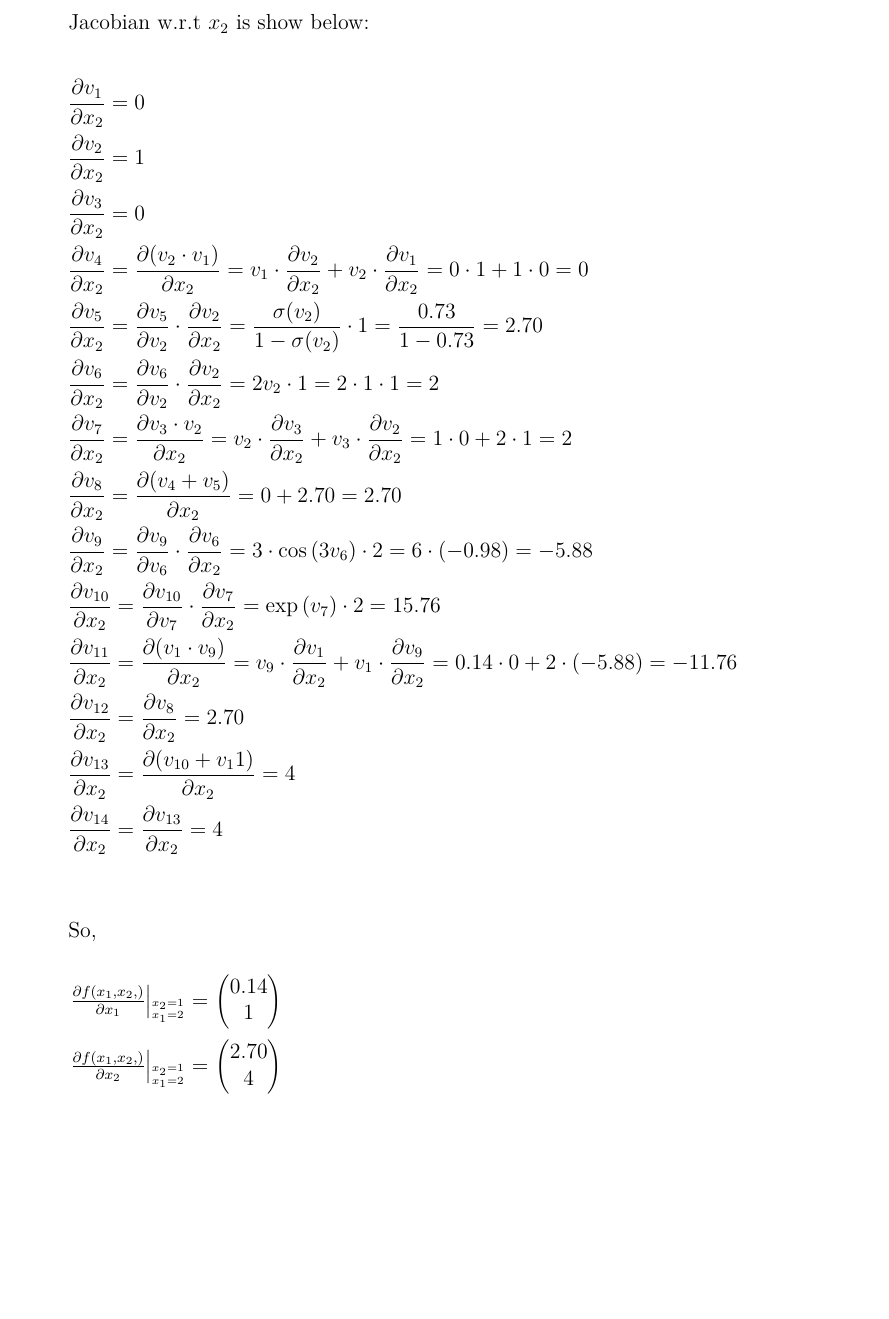
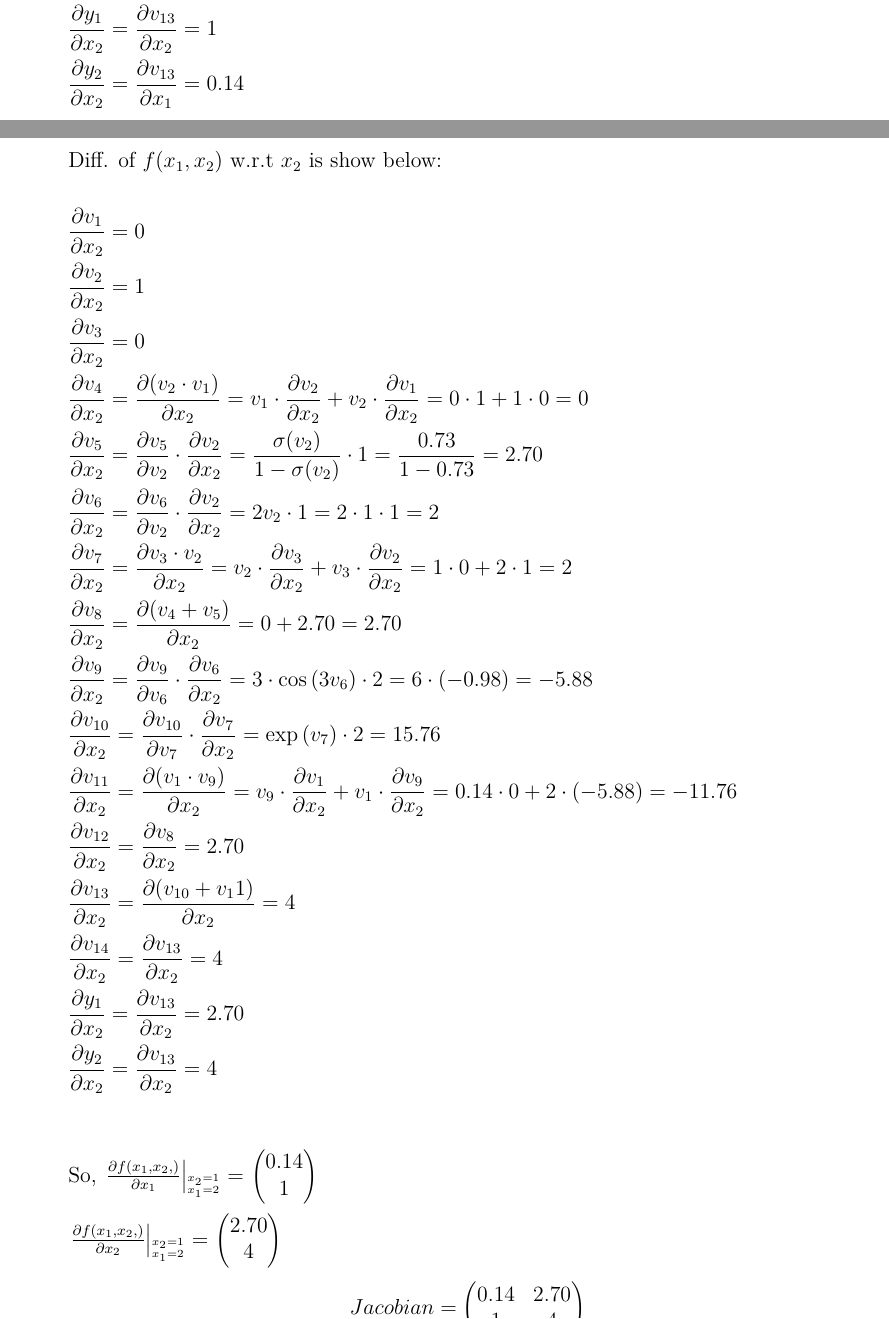
Before and after one commit to sa3036/EECE-571T-A2-solution_updated-, a LaTeX document (main.tex): part of page 6 of 9 before the commit and two parts of pages 5 and 6 of 12 after it, the two joined at a grey line, cut at the place of the change, the shorter picture padded with empty space. Compiled offline with pdfLaTeX.

```diff
--- a/main.tex
+++ b/main.tex
@@ -190,7 +192,7 @@
 \end{fleqn}
 
 \newpage
-Jacobian w.r.t $x_2$ is show below:\\
+Diff. of $f(x_1, x_2)$ w.r.t $x_2$ is show below:\\
 \begin{fleqn}
     \begin{gather*}
         \dfrac{\partial v_{1}}{\partial x_{2}} =  0 \\
@@ -207,11 +209,12 @@
         \dfrac{\partial v_{12}}{\partial x_{2}} = \dfrac{\partial v_{8}}{\partial x_{2}} = 2.70  \\
         \dfrac{\partial v_{13}}{\partial x_{2}} = \dfrac{\partial (v_{10} + v_11)}{\partial x_{2}} = 4  \\
         \dfrac{\partial v_{14}}{\partial x_{2}} = \dfrac{\partial v_{13}}{\partial x_{2}}  = 4 \\
+        \dfrac{\partial y_{1}}{\partial x_{2}} = \dfrac{\partial v_{13}}{\partial x_{2}}  = 2.70 \\
+        \dfrac{\partial y_{2}}{\partial x_{2}} = \dfrac{\partial v_{13}}{\partial x_{2}}  = 4 \\
     \end{gather*}
 \end{fleqn}
 
-So, \\
-
+So,
     \(
     \left. \frac{\partial f(x_1,x_2,)}{\partial x_1} \right|_{%
    \stackon[1pt]{$\scriptscriptstyle x_1=2$}{$\scriptscriptstyle x_2=1$}}
@@ -229,7 +232,13 @@
    2.70\\ 4
    \end{pmatrix}$
 
-\newpage
+
+  $$ Jacobian =
+  \begin{pmatrix}
+    0.14 & 2.70\\
+    1 & 4
+
+    \end{pmatrix}$$
 
 \item At
 $x=
```
Also changed, not shown: images/Screenshot_2021-04-07 A2_571T drawio - diagrams net(2).png (deleted), images/Screenshot_2021-04-07 A2_571T drawio - diagrams net(3).png (added), images/y1_x.png (added), images/y2_x.png (added), main.pdf, main.tex (23 more changed lines), 5 other files.
